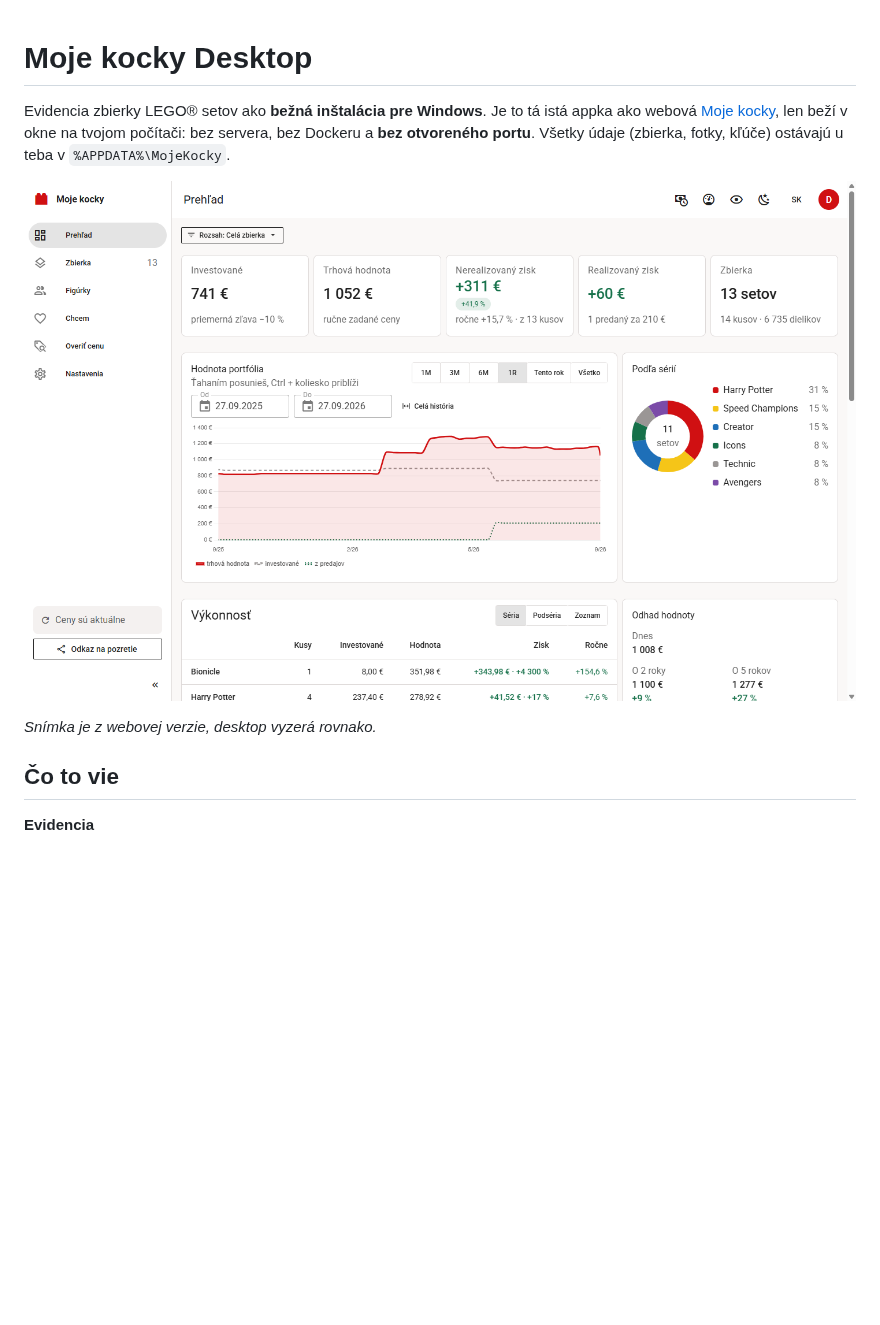
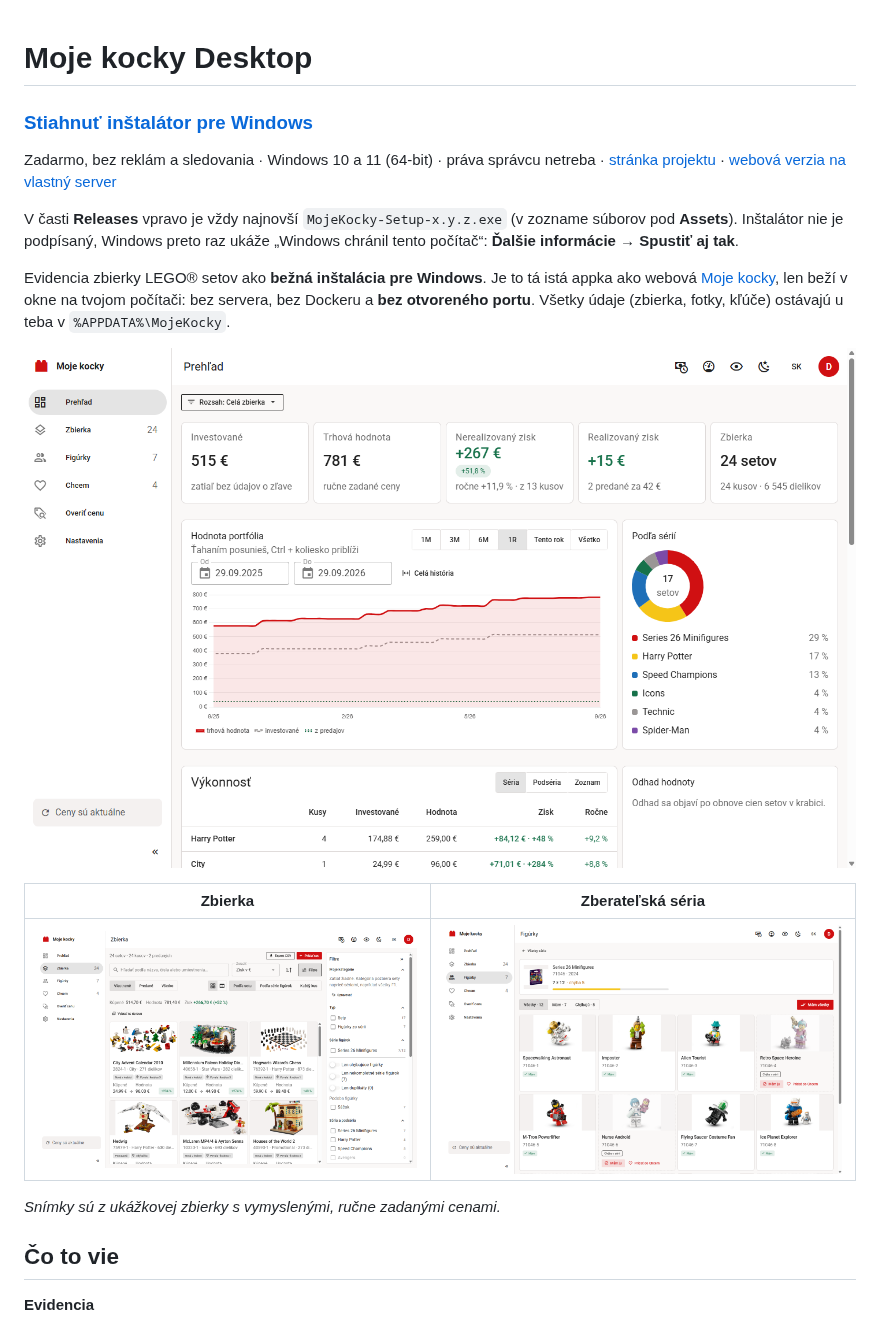
Before and after one commit to jakubmatisak/moje-kocky-desktop, a Markdown page: README.md, the part around the change. Rendered like a GitHub page; pictures changed too: docs/screenshots/figurky.png (added), docs/screenshots/prehlad.png, docs/screenshots/zbierka.png; blank space fills up the shorter version.

Commit message:
README: odkaz na inštalátor hneď na začiatku, snímky z desktopu
Vydanie dostane krátky návod na inštaláciu, varovanie SmartScreen
a čo robiť, keď program zablokuje antivírus.

Co-Authored-By: Claude Opus 5.5 <noreply@anthropic.com>

```diff
--- a/README.md
+++ b/README.md
@@ -1,4 +1,14 @@
 # Moje kocky Desktop
+
+### [Stiahnuť inštalátor pre Windows](https://github.com/jakubmatisak/moje-kocky-desktop/releases/latest)
+
+Zadarmo, bez reklám a sledovania · Windows 10 a 11 (64-bit) · práva správcu netreba ·
+[stránka projektu](https://jakubmatisak.github.io/moje-kocky-website/) ·
+[webová verzia na vlastný server](https://github.com/jakubmatisak/moje-kocky)
+
+V časti **Releases** vpravo je vždy najnovší `MojeKocky-Setup-x.y.z.exe`
+(v zozname súborov pod **Assets**). Inštalátor nie je podpísaný, Windows preto raz
+ukáže „Windows chránil tento počítač“: **Ďalšie informácie → Spustiť aj tak**.
 
 Evidencia zbierky LEGO® setov ako **bežná inštalácia pre Windows**. Je to tá
 istá appka ako webová [Moje kocky](https://github.com/jakubmatisak/moje-kocky),
@@ -8,7 +18,11 @@ v `%APPDATA%\MojeKocky`.
 
 ![Prehľad: hodnota portfólia, zisk a rozdelenie podľa sérií](docs/screenshots/prehlad.png)
 
-*Snímka je z webovej verzie, desktop vyzerá rovnako.*
+| Zbierka | Zberateľská séria |
+| --- | --- |
+| ![Zbierka: karty setov s kúpnou cenou, hodnotou a ziskom](docs/screenshots/zbierka.png) | ![Séria minifigúrok: ktoré máš a ktoré chýbajú](docs/screenshots/figurky.png) |
+
+*Snímky sú z ukážkovej zbierky s vymyslenými, ručne zadanými cenami.*
 
 
 ## Čo to vie
```
Also changed, not shown: 1 other file.
